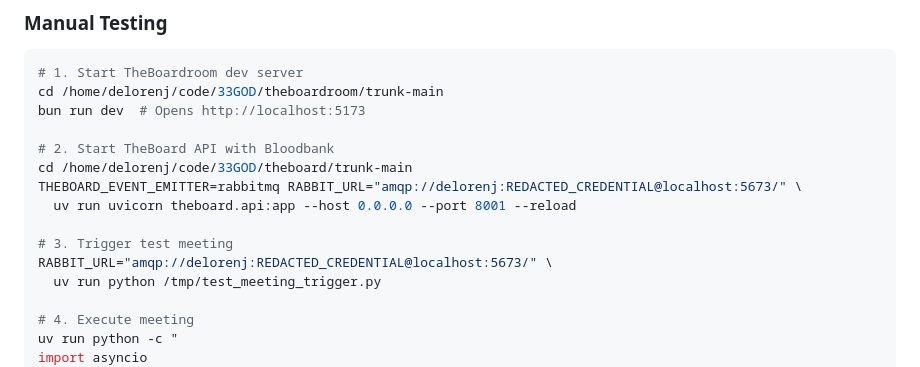
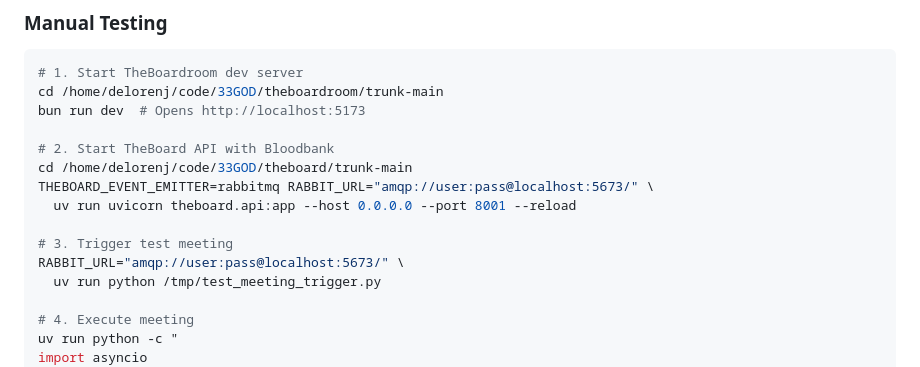
Before and after one commit to delorenj/theboardroom, a Markdown page: docs/PHASE3B_INSIGHTS_VISUALIZATION.md, the part around the change. GitHub-like rendering.

Commit message:
security: scrub hardcoded credentials from documentation

```diff
--- a/docs/PHASE3B_INSIGHTS_VISUALIZATION.md
+++ b/docs/PHASE3B_INSIGHTS_VISUALIZATION.md
@@ -184,11 +184,11 @@ bun run dev  # Opens http://localhost:5173
 
 # 2. Start TheBoard API with Bloodbank
 cd /home/delorenj/code/33GOD/theboard/trunk-main
-THEBOARD_EVENT_EMITTER=rabbitmq RABBIT_URL="amqp://delorenj:REDACTED_CREDENTIAL@localhost:5673/" \
+THEBOARD_EVENT_EMITTER=rabbitmq RABBIT_URL="amqp://user:pass@localhost:5673/" \
   uv run uvicorn theboard.api:app --host 0.0.0.0 --port 8001 --reload
 
 # 3. Trigger test meeting
-RABBIT_URL="amqp://delorenj:REDACTED_CREDENTIAL@localhost:5673/" \
+RABBIT_URL="amqp://user:pass@localhost:5673/" \
   uv run python /tmp/test_meeting_trigger.py
 
 # 4. Execute meeting
```
